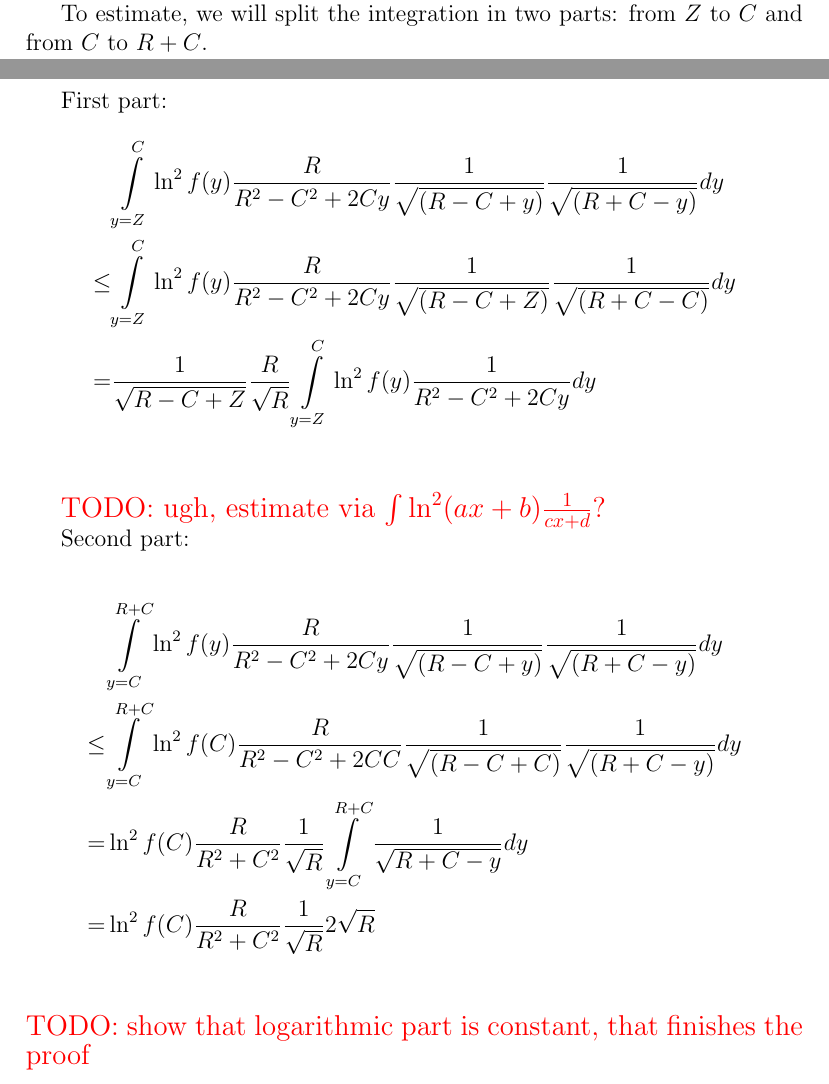
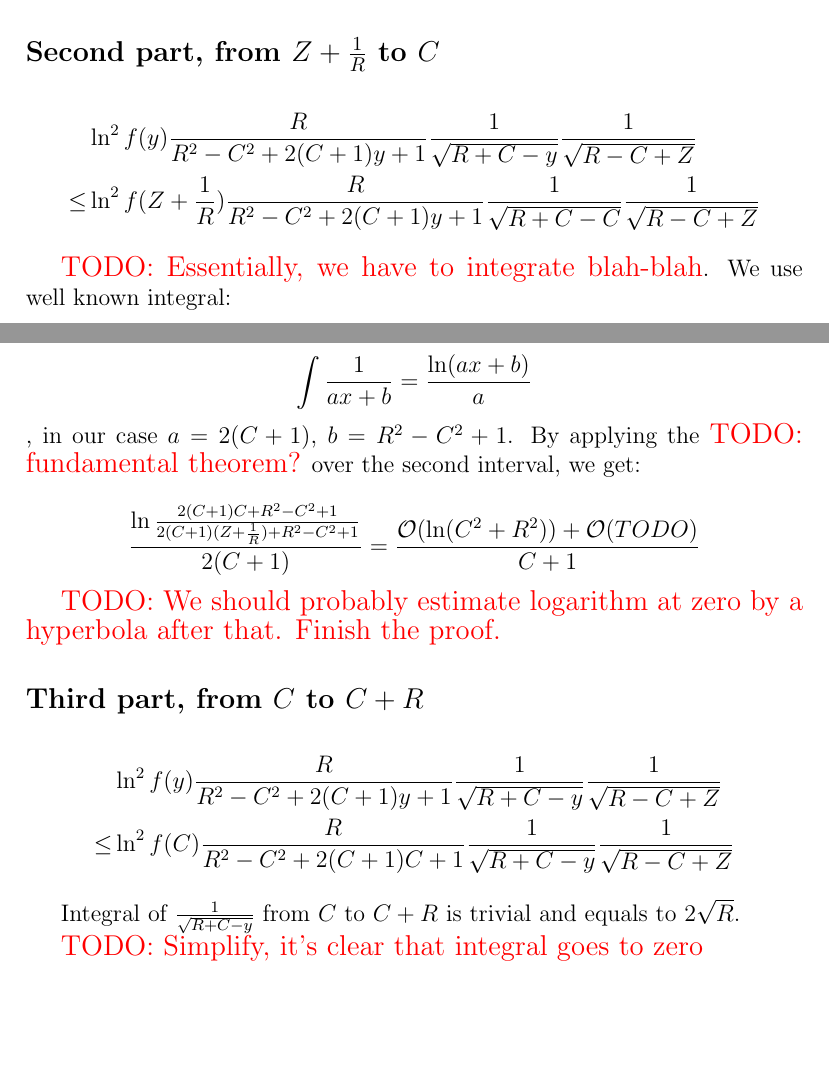
Before and after one commit to karlicoss/masters-thesis, a LaTeX document (w-wires/paper_gerasimovda.tex): two parts of pages 8 and 9 of 9, joined at a grey line, cut at the place of the change, the shorter picture padded with empty space. Compiled offline with pdfLaTeX.

```diff
--- a/w-wires/paper_gerasimovda.tex
+++ b/w-wires/paper_gerasimovda.tex
@@ -346,25 +346,37 @@
 Hence, $\int\limits_{Z}^{Z + \frac{1}{R}} \ln^2 f(y) dy = \frac{1}{R} ( \ln^2 (\frac{s_1(C + R)}{C + R - Z} \frac{1}{R}) - 2 \ln (\frac{s_1(C + R)}{C + R - Z} \frac{1}{R}) + 2)$, which clearly is $\mcO(\frac{\ln^2(C + R - Z)}{R})$. Taking into account that the constant coefficient before the integral is of order $\frac{1}{\sqrt{R}}$ \todo{???}, it is clear that the first part goes to $0$ as $R, C \to \infty$.
 
 
-To estimate, we will split the integration in two parts: from $Z$ to $C$ and from $C$ to $R + C$.
+\subsection*{Second part, from $Z + \frac{1}{R}$ to $C$}
 
-First part:
 \begin{align*}
-    & \int\limits_{y = Z}^{C} \ln^2 f(y) \frac{R}{R^2 - C^2 + 2 C y} \frac{1}{\sqrt{(R - C + y)}} \frac{1}{\sqrt{(R + C - y)}} dy\\
-\le & \int\limits_{y = Z}^{C} \ln^2 f(y) \frac{R}{R^2 - C^2 + 2 C y} \frac{1}{\sqrt{(R - C + Z)}} \frac{1}{\sqrt{(R + C - C)}} dy\\
-=   & \frac{1}{\sqrt{R - C + Z}} \frac{R}{\sqrt{R}}  \int\limits_{y = Z}^{C} \ln^2 f(y) \frac{1}{R^2 - C^2 + 2 C y} dy\\
+       & \ln^2 f(y) \frac{R}{R^2 - C^2 + 2 (C + 1) y + 1} \frac{1}{\sqrt{R + C - y}} \frac{1}{\sqrt{R - C + Z}}
+\\ \le & \ln^2 f(Z + \frac{1}{R}) \frac{R}{R^2 - C^2 + 2 (C + 1) y + 1} \frac{1}{\sqrt{R + C - C}} \frac{1}{\sqrt{R - C + Z}}
+% \\  = & \ln^2 f(y) \mcO()
 \end{align*}
 
-\todo{ugh, estimate via $\int \ln^2(a x + b) \frac{1}{c x + d}$? }
+\todo{Essentially, we have to integrate blah-blah}. We use well known integral:
 
-Second part:
+\[
+\int \frac{1}{a x + b} = \frac{\ln (a x + b)}{a}
+\]
+, in our case $a = 2 (C + 1)$, $b = R^2 - C^2 + 1$. By applying the \todo{fundamental theorem?} over the second interval, we get:
+
+\[
+\frac{\ln \frac{2 (C + 1) C + R^2 - C^2 + 1}{2 (C + 1) (Z + \frac{1}{R}) + R^2 - C^2 + 1}}{2 (C + 1)} = \frac{\mcO(\ln(C^2 + R^2)) + \mcO(TODO)}{C + 1}
+\]
+
+\todo{We should probably estimate logarithm at zero by a hyperbola after that. Finish the proof.}
+
+\subsection*{Third part, from $C$ to $C + R$}
 
 \begin{align*}
-    & \int\limits_{y = C}^{R + C} \ln^2 f(y) \frac{R}{R^2 - C^2 + 2 C y} \frac{1}{\sqrt{(R - C + y)}} \frac{1}{\sqrt{(R + C - y)}} dy\\
-\le & \int\limits_{y = C}^{R + C} \ln^2 f(C) \frac{R}{R^2 - C^2 + 2 C C} \frac{1}{\sqrt{(R - C + C)}} \frac{1}{\sqrt{(R + C - y)}} dy\\
-=   & \ln^2 f(C) \frac{R}{R^2 + C^2} \frac{1}{\sqrt{R}} \int\limits_{y = C}^{R + C} \frac{1}{\sqrt{R + C - y}} dy\\
-=   & \ln^2 f(C) \frac{R}{R^2 + C^2} \frac{1}{\sqrt{R}} 2 \sqrt{R}\\
+       & \ln^2 f(y) \frac{R}{R^2 - C^2 + 2 (C + 1) y + 1} \frac{1}{\sqrt{R + C - y}} \frac{1}{\sqrt{R - C + Z}}
+\\ \le & \ln^2 f(C) \frac{R}{R^2 - C^2 + 2 (C + 1) C + 1} \frac{1}{\sqrt{R + C - y}} \frac{1}{\sqrt{R - C + Z}}
+% \\  = & \ln^2 f(y) \mcO()
 \end{align*}
-\todo{show that logarithmic part is constant, that finishes the proof}
+
+Integral of $\frac{1}{\sqrt{R + C - y}}$ from $C$ to $C + R$ is trivial and equals to $2 \sqrt{R}$.
+
+\todo{Simplify, it's clear that integral goes to zero}
 
 \end{document}
```
